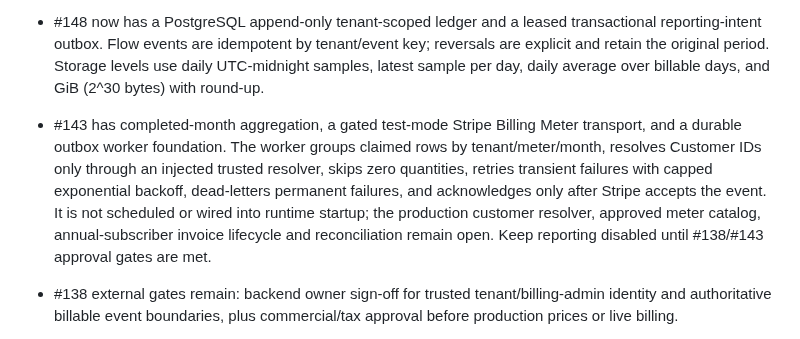
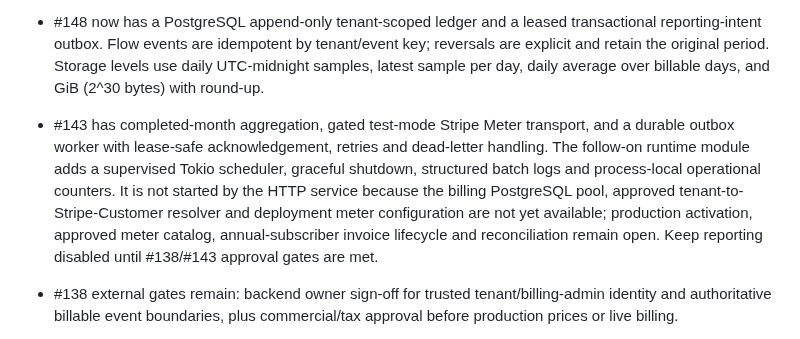
Before and after one commit to leonard1thecoder/king-sparkon-eye, a Markdown page: docs/IMPLEMENTATION-PLAYBOOK.md, the part around the change. Rendered like a GitHub page.

Commit message:
docs(#143): record reporting scheduler foundation

```diff
--- a/docs/IMPLEMENTATION-PLAYBOOK.md
+++ b/docs/IMPLEMENTATION-PLAYBOOK.md
@@ -26,7 +26,7 @@ As of 6 November 2026, Eye's approved direction is a standalone, integration-agn
 Billing remains a separate Rust-owned workstream under #137. The owner-recorded #138 decision checkpoint adopts hybrid billing: monthly/annual base subscription plus monthly-in-arrears usage for confirmed enrollments, active templates, retained original-photo storage and eligible completed identification. Candidate prices and allowances remain unapproved; live Stripe mode stays disabled.
 
 - #148 now has a PostgreSQL append-only tenant-scoped ledger and a leased transactional reporting-intent outbox. Flow events are idempotent by tenant/event key; reversals are explicit and retain the original period. Storage levels use daily UTC-midnight samples, latest sample per day, daily average over billable days, and GiB (2^30 bytes) with round-up.
-- #143 has completed-month aggregation, a gated test-mode Stripe Billing Meter transport, and a durable outbox worker foundation. The worker groups claimed rows by tenant/meter/month, resolves Customer IDs only through an injected trusted resolver, skips zero quantities, retries transient failures with capped exponential backoff, dead-letters permanent failures, and acknowledges only after Stripe accepts the event. It is not scheduled or wired into runtime startup; the production customer resolver, approved meter catalog, annual-subscriber invoice lifecycle and reconciliation remain open. Keep reporting disabled until #138/#143 approval gates are met.
+- #143 has completed-month aggregation, gated test-mode Stripe Meter transport, and a durable outbox worker with lease-safe acknowledgement, retries and dead-letter handling. The follow-on runtime module adds a supervised Tokio scheduler, graceful shutdown, structured batch logs and process-local operational counters. It is not started by the HTTP service because the billing PostgreSQL pool, approved tenant-to-Stripe-Customer resolver and deployment meter configuration are not yet available; production activation, approved meter catalog, annual-subscriber invoice lifecycle and reconciliation remain open. Keep reporting disabled until #138/#143 approval gates are met.
 - #138 external gates remain: backend owner sign-off for trusted tenant/billing-admin identity and authoritative billable event boundaries, plus commercial/tax approval before production prices or live billing.
 - #140/#142 Checkout and Portal routes remain blocked until the trusted billing-account mapping and authorization contract are available. Hosted-session adapter primitives alone are not customer-facing billing.
 
```
